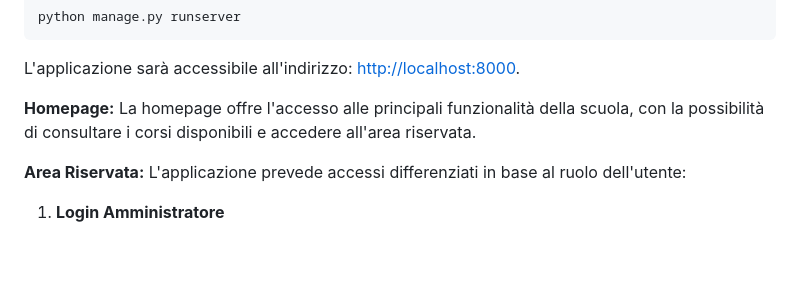
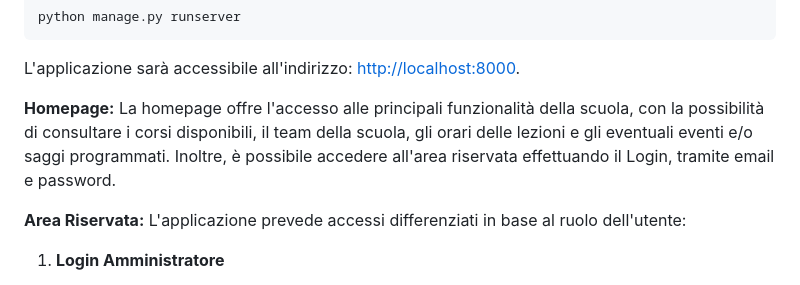
Before and after one commit to Ludovica735/Progetto_BdD_ScuolaDanza, a Markdown page: README.md, the part around the change. Rendered like a GitHub page; blank space fills up the shorter version.

Commit message:
Enhance homepage details in README
Updated homepage description to include additional features.

```diff
--- a/README.md
+++ b/README.md
@@ -140,7 +140,7 @@ python manage.py runserver
 L'applicazione sarà accessibile all'indirizzo: <http://localhost:8000>.
 
 **Homepage:**
-La homepage offre l'accesso alle principali funzionalità della scuola, con la possibilità di consultare i corsi disponibili e accedere all'area riservata.
+La homepage offre l'accesso alle principali funzionalità della scuola, con la possibilità di consultare i corsi disponibili, il team della scuola, gli orari delle lezioni e gli eventuali eventi e/o saggi programmati. Inoltre, è possibile accedere all'area riservata effettuando il Login, tramite email e password.
 
 **Area Riservata:**
 L'applicazione prevede accessi differenziati in base al ruolo dell'utente:
```
